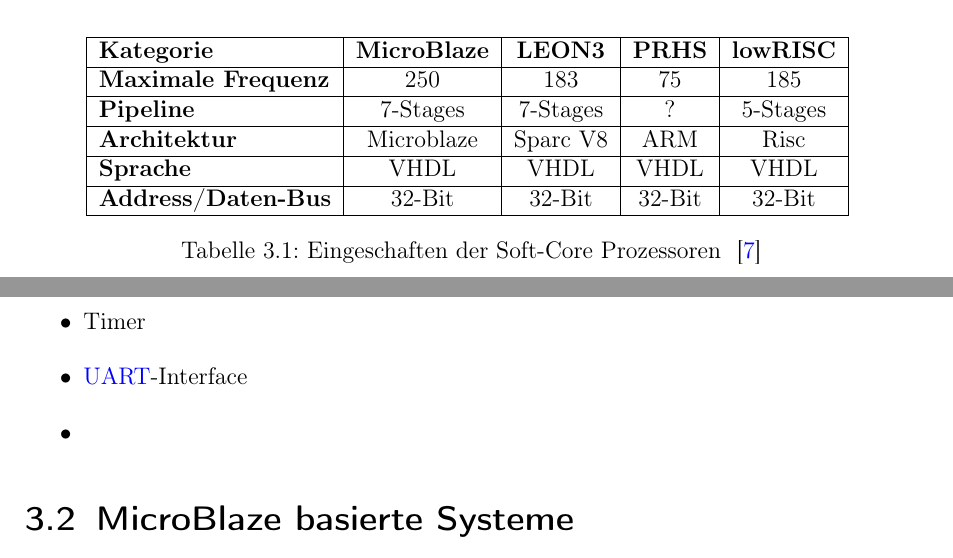
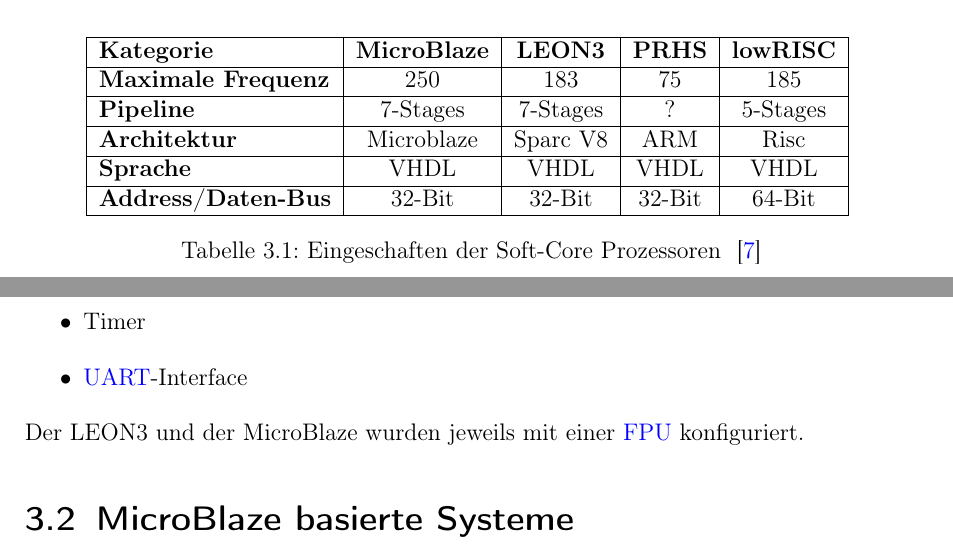
Before and after one commit to HenW/Masterarbeit, a LaTeX document (Masterarbeit.tex, which reads Hauptteil/Grundlagen.tex): two parts of pages 30 and 31 of 37, joined at a grey line, cut so that both start at the same text. Compiled offline with pdfLaTeX.

Commit message:
ADD and UPDATE

```diff
--- a/Hauptteil/Grundlagen.tex
+++ b/Hauptteil/Grundlagen.tex
@@ -578,7 +578,7 @@
   \hline
   \textbf{Sprache} & VHDL & VHDL & VHDL & VHDL\\
     \hline
-  \textbf{Address/Daten-Bus} & 32-Bit & 32-Bit & 32-Bit & 32-Bit\\
+  \textbf{Address/Daten-Bus} & 32-Bit & 32-Bit & 32-Bit & 64-Bit\\
       \hline
 \end{tabular}
   \caption{Eingeschaften der Soft-Core Prozessoren ~\cite{comparison}}
@@ -594,8 +594,9 @@
   \item \ac{spi} Flash Interface
   \item Timer
   \item \ac{uart}-Interface
-  \item
 \end{itemize}
+
+Der LEON3 und der MicroBlaze wurden jeweils mit einer \ac{fpu} konfiguriert.
 
 \section{MicroBlaze basierte Systeme}\label{kap:microblaze}
 Microblaze
```
Also changed, not shown: Hauptteil/Cache.svg (added), PostimplemenationLEON3.png (deleted), PostimplementationMB.png (deleted), leon3mitfpu.png (added), leon3ohnefpu.png (added), postMBmitfpu.png (added), postMBohne fpu.png (added), ressourcenleon32.png (added), ressourcenmb1.png (added), ressourcenmb2.png (added), ressourcennutzungleon31.png (added), ressourcenprhs1.png (added), ressourcenprhs2.png (added), 6 other files.
